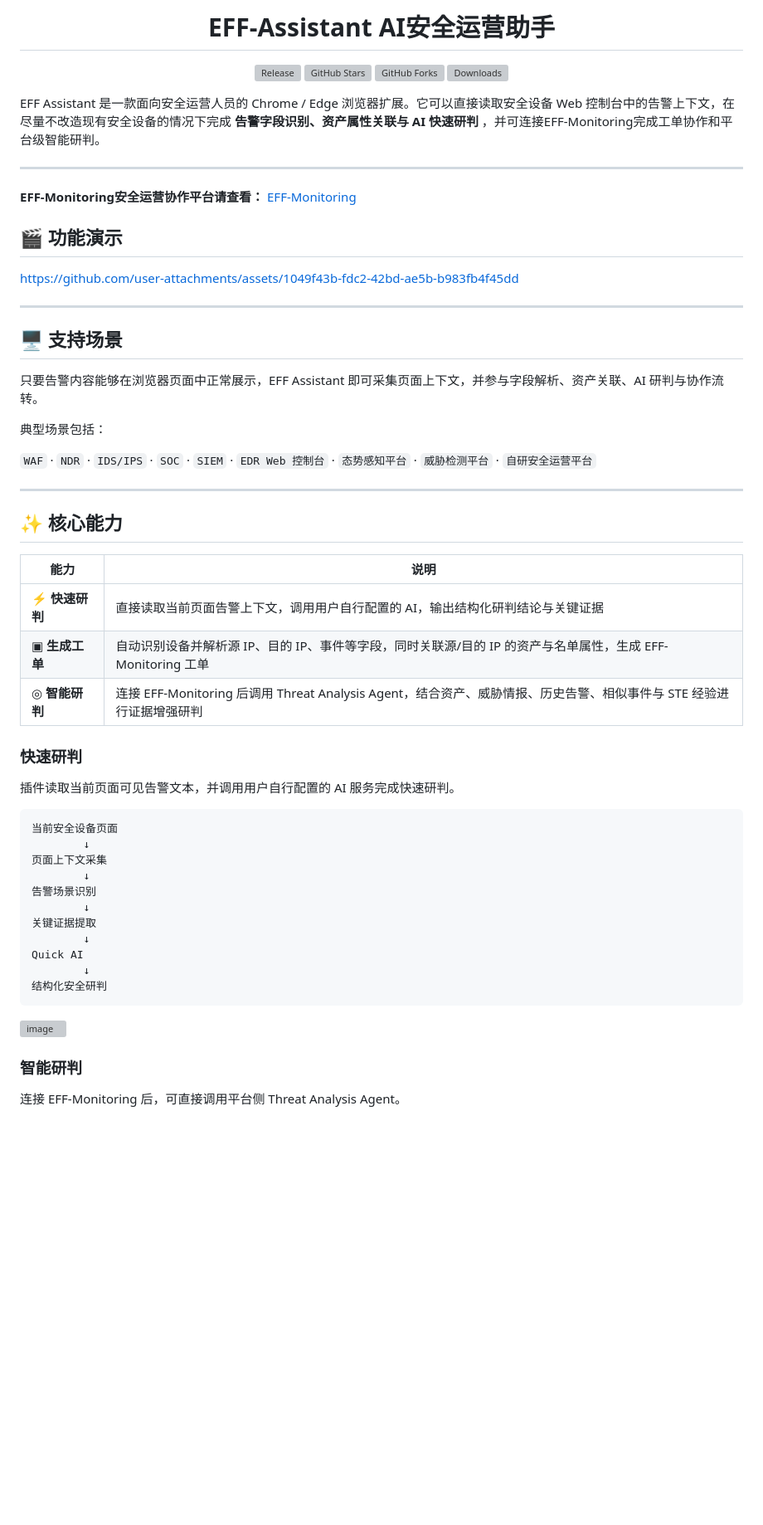
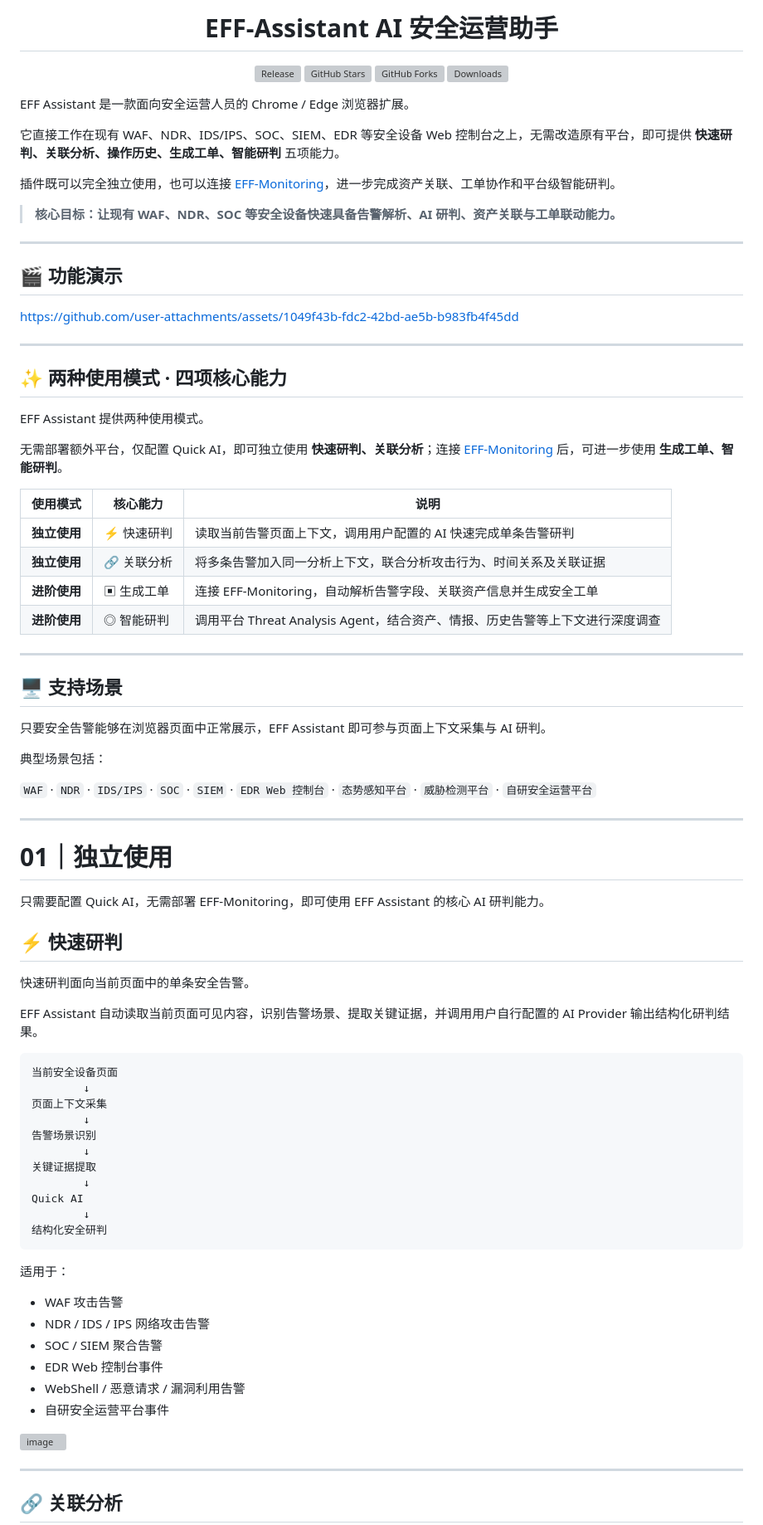
Before and after one commit to Fausto-404/EFF-Assistant, a Markdown page: README.md, the part around one of its changes. Shown at 83% size. Rendered like a GitHub page; blank space fills up the shorter version; grey boxes are pictures that could not be loaded.

````diff
--- a/README.md
+++ b/README.md
@@ -1,4 +1,4 @@
-<h1 align="center">EFF-Assistant AI安全运营助手</h1>
+<h1 align="center">EFF-Assistant AI 安全运营助手</h1>
 
 <div align="center">
 
@@ -6,15 +6,12 @@
   <a href="https://github.com/Fausto-404/EFF-Assistant/releases">
     <img src="https://img.shields.io/github/v/release/Fausto-404/EFF-Assistant?style=flat-square&label=release&color=blue&cacheSeconds=3600" alt="Release">
   </a>
-
   <a href="https://github.com/Fausto-404/EFF-Assistant/stargazers">
     <img src="https://img.shields.io/github/stars/Fausto-404/EFF-Assistant?style=flat-square&label=stars&color=brightgreen&cacheSeconds=3600" alt="GitHub Stars">
   </a>
-
   <a href="https://github.com/Fausto-404/EFF-Assistant/network/members">
     <img src="https://img.shields.io/github/forks/Fausto-404/EFF-Assistant?style=flat-square&label=forks&color=orange&cacheSeconds=3600" alt="GitHub Forks">
   </a>
-
   <a href="https://github.com/Fausto-404/EFF-Assistant/releases">
     <img src="https://img.shields.io/github/downloads/Fausto-404/EFF-Assistant/total?style=flat-square&label=downloads&color=success&cacheSeconds=3600" alt="Downloads">
   </a>
@@ -22,11 +19,15 @@
 
 </div>
 
-EFF Assistant 是一款面向安全运营人员的 Chrome / Edge 浏览器扩展。它可以直接读取安全设备 Web 控制台中的告警上下文，在尽量不改造现有安全设备的情况下完成 **告警字段识别、资产属性关联与 AI 快速研判** ，并可连接EFF-Monitoring完成工单协作和平台级智能研判。
+EFF Assistant 是一款面向安全运营人员的 Chrome / Edge 浏览器扩展。
+
+它直接工作在现有 WAF、NDR、IDS/IPS、SOC、SIEM、EDR 等安全设备 Web 控制台之上，无需改造原有平台，即可提供 **快速研判、关联分析、操作历史、生成工单、智能研判** 五项能力。
+
+插件既可以完全独立使用，也可以连接 [EFF-Monitoring](https://github.com/Fausto-404/EFF-Monitoring)，进一步完成资产关联、工单协作和平台级智能研判。
+
+> **核心目标：让现有 WAF、NDR、SOC 等安全设备快速具备告警解析、AI 研判、资产关联与工单联动能力。**
 
 ---
-
-**EFF-Monitoring安全运营协作平台请查看：** [EFF-Monitoring](https://github.com/Fausto-404/EFF-Monitoring)
 
 ## 🎬 功能演示
 
@@ -34,9 +35,23 @@ https://github.com/user-attachments/assets/1049f43b-fdc2-42bd-ae5b-b983fb4f45dd
 
 ---
 
+## ✨ 两种使用模式 · 四项核心能力
+
+EFF Assistant 提供两种使用模式。
+
+无需部署额外平台，仅配置 Quick AI，即可独立使用 **快速研判、关联分析**；连接 [EFF-Monitoring](https://github.com/Fausto-404/EFF-Monitoring) 后，可进一步使用 **生成工单、智能研判**。
+
+| 使用模式 | 核心能力 | 说明 |
+| --- | --- | --- |
+| **独立使用** | ⚡ 快速研判 | 读取当前告警页面上下文，调用用户配置的 AI 快速完成单条告警研判 |
+| **独立使用** | 🔗 关联分析 | 将多条告警加入同一分析上下文，联合分析攻击行为、时间关系及关联证据 |
+| **进阶使用** | ▣ 生成工单 | 连接 EFF-Monitoring，自动解析告警字段、关联资产信息并生成安全工单 |
+| **进阶使用** | ◎ 智能研判 | 调用平台 Threat Analysis Agent，结合资产、情报、历史告警等上下文进行深度调查 |
+
+---
 ## 🖥️ 支持场景
 
-只要告警内容能够在浏览器页面中正常展示，EFF Assistant 即可采集页面上下文，并参与字段解析、资产关联、AI 研判与协作流转。
+只要安全告警能够在浏览器页面中正常展示，EFF Assistant 即可参与页面上下文采集与 AI 研判。
 
 典型场景包括：
 
@@ -44,17 +59,16 @@ https://github.com/user-attachments/assets/1049f43b-fdc2-42bd-ae5b-b983fb4f45dd
 
 ---
 
-## ✨ 核心能力
 
-| 能力 | 说明 |
-| --- | --- |
-| ⚡ **快速研判** | 直接读取当前页面告警上下文，调用用户自行配置的 AI，输出结构化研判结论与关键证据 |
-| ▣ **生成工单** | 自动识别设备并解析源 IP、目的 IP、事件等字段，同时关联源/目的 IP 的资产与名单属性，生成 EFF-Monitoring 工单 |
-| ◎ **智能研判** | 连接 EFF-Monitoring 后调用 Threat Analysis Agent，结合资产、威胁情报、历史告警、相似事件与 STE 经验进行证据增强研判 |
+# 01｜独立使用
 
-### 快速研判
+只需要配置 Quick AI，无需部署 EFF-Monitoring，即可使用 EFF Assistant 的核心 AI 研判能力。
 
-插件读取当前页面可见告警文本，并调用用户自行配置的 AI 服务完成快速研判。
+## ⚡ 快速研判
+
+快速研判面向当前页面中的单条安全告警。
+
+EFF Assistant 自动读取当前页面可见内容，识别告警场景、提取关键证据，并调用用户自行配置的 AI Provider 输出结构化研判结果。
 
 ```text
 当前安全设备页面
@@ -69,10 +83,19 @@ Quick AI
         ↓
 结构化安全研判
 ```
-<img width="2998" height="1526" alt="image" src="https://github.com/user-attachments/assets/e6041b85-59f2-490f-8220-2d587b02a6f1" />
+
+适用于：
+
+- WAF 攻击告警
+- NDR / IDS / IPS 网络攻击告警
+- SOC / SIEM 聚合告警
+- EDR Web 控制台事件
+- WebShell / 恶意请求 / 漏洞利用告警
+- 自研安全运营平台事件
+<img width="2904" height="1502" alt="image" src="https://github.com/user-attachments/assets/0ae4e80c-dd1d-4207-8e64-82a8a399df73" />
 
 
-### 智能研判
+---
 
-连接 EFF-Monitoring 后，可直接调用平台侧 Threat Analysis Agent。
+## 🔗 关联分析
 
````
Also changed, not shown: other parts of README.md (+113 -53 lines).
